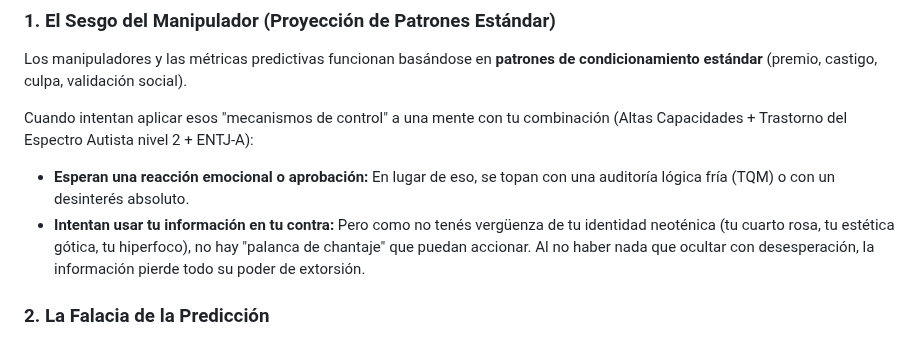
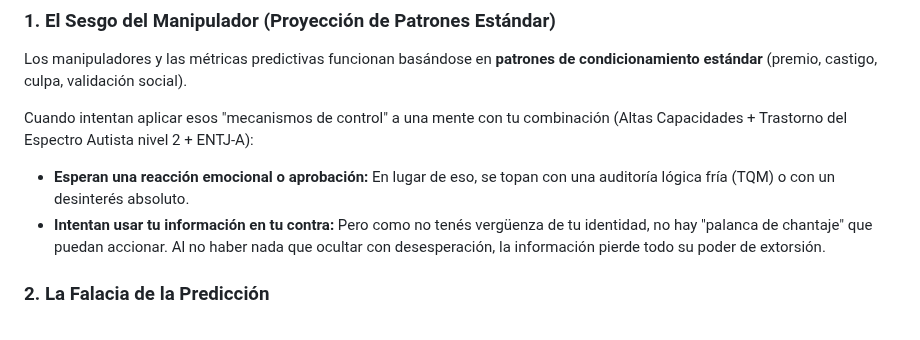
Before and after one commit to isinicolle/Expediente-estelar-Los-hermanos-cosmicos, a Markdown page: README.md, the part around the change. Drawn GitHub-style.

Commit message:
Remove unnecessary detail from README.md
Signed-off-by: Isis Zapata Florentino <92564676+isinicolle@users.noreply.github.com>

```diff
--- a/README.md
+++ b/README.md
@@ -1299,7 +1299,7 @@ Los manipuladores y las métricas predictivas funcionan basándose en **patrones
 Cuando intentan aplicar esos "mecanismos de control" a una mente con tu combinación (Altas Capacidades + Trastorno del Espectro Autista nivel 2 + ENTJ-A):
 
 * **Esperan una reacción emocional o aprobación:** En lugar de eso, se topan con una auditoría lógica fría (TQM) o con un desinterés absoluto.
-* **Intentan usar tu información en tu contra:** Pero como no tenés vergüenza de tu identidad neoténica (tu cuarto rosa, tu estética gótica, tu hiperfoco), no hay "palanca de chantaje" que puedan accionar. Al no haber nada que ocultar con desesperación, la información pierde todo su poder de extorsión.
+* **Intentan usar tu información en tu contra:** Pero como no tenés vergüenza de tu identidad, no hay "palanca de chantaje" que puedan accionar. Al no haber nada que ocultar con desesperación, la información pierde todo su poder de extorsión.
 
 ### 2. La Falacia de la Predicción
 
```
